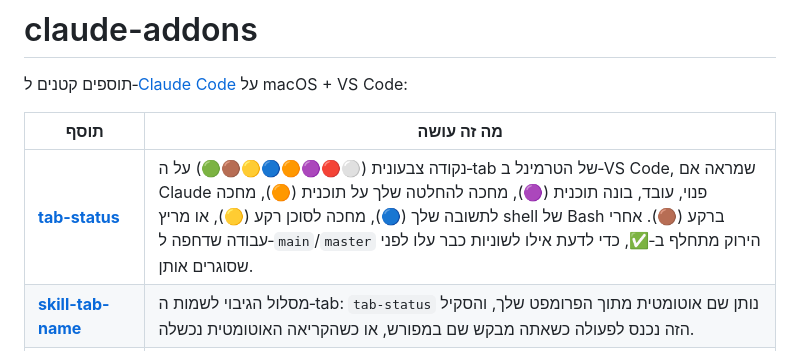
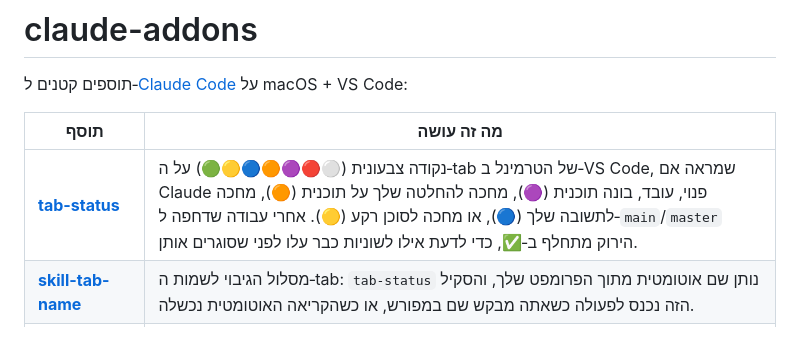
Before and after one commit to yedidya-buildfy/claude-addons, a Markdown page: README.md, the part around the change. Rendered like a GitHub page.

Commit message:
docs: the tab legend no longer lists a background-shell dot
Co-Authored-By: Claude Opus 5 (1M context) <noreply@anthropic.com>

```diff
--- a/README.md
+++ b/README.md
@@ -6,7 +6,7 @@
 
 | תוסף | מה זה עושה |
 |---|---|
-| [**tab-status**](./tab-status) | נקודה צבעונית (⚪🔴🟣🟠🔵🟡🟤🟢) על ה‑tab של הטרמינל ב‑VS Code, שמראה אם Claude פנוי, עובד, בונה תוכנית (🟣), מחכה להחלטה שלך על תוכנית (🟠), מחכה לתשובה שלך (🔵), מחכה לסוכן רקע (🟡), או מריץ shell של Bash ברקע (🟤). אחרי עבודה שדחפה ל‑`main`/`master` הירוק מתחלף ב‑✅, כדי לדעת אילו לשוניות כבר עלו לפני שסוגרים אותן. |
+| [**tab-status**](./tab-status) | נקודה צבעונית (⚪🔴🟣🟠🔵🟡🟢) על ה‑tab של הטרמינל ב‑VS Code, שמראה אם Claude פנוי, עובד, בונה תוכנית (🟣), מחכה להחלטה שלך על תוכנית (🟠), מחכה לתשובה שלך (🔵), או מחכה לסוכן רקע (🟡). אחרי עבודה שדחפה ל‑`main`/`master` הירוק מתחלף ב‑✅, כדי לדעת אילו לשוניות כבר עלו לפני שסוגרים אותן. |
 | [**skill-tab-name**](./skill-tab-name) | מסלול הגיבוי לשמות ה‑tab: `tab-status` נותן שם אוטומטית מתוך הפרומפט שלך, והסקיל הזה נכנס לפעולה כשאתה מבקש שם במפורש, או כשהקריאה האוטומטית נכשלה. |
 | [**skill-design-in-browser**](./skill-design-in-browser) | סקיל ל‑Claude Code שמעצב UI בדפדפן לפני נגיעה בקוד: בונה mockup HTML עצמאי עם 2–3 גרסאות בלשוניות, פותח בדפדפן לאיטרציה, ומיישם ל‑React/וכו׳ רק אחרי שאתה מאשר. משתמש ב‑impeccable או בכל סקיל UI/UX אם מותקן. |
 | [**statusline-gsd**](./statusline-gsd) | משתיל את ה‑statusline של [פרויקט GSD](https://github.com/gsd-build/get-shit-done) — שם המודל, המשימה הנוכחית, ומד ניצול הקונטקסט בתחתית כל סשן של Claude — בתוספת מקומית של ניצול התוכנית כמו `/usage`: סשן 5 שעות (+זמן לאיפוס), שבועי, ושבועי פר‑מודל (Fable). |
```
